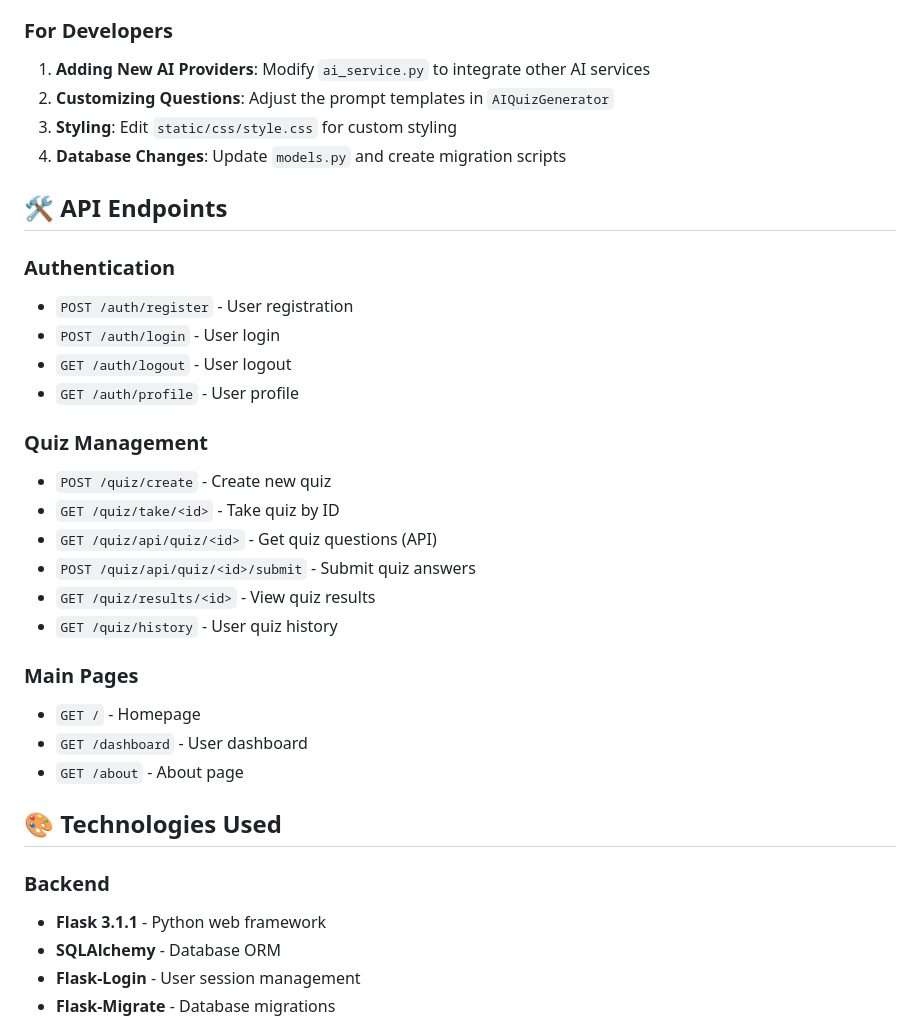
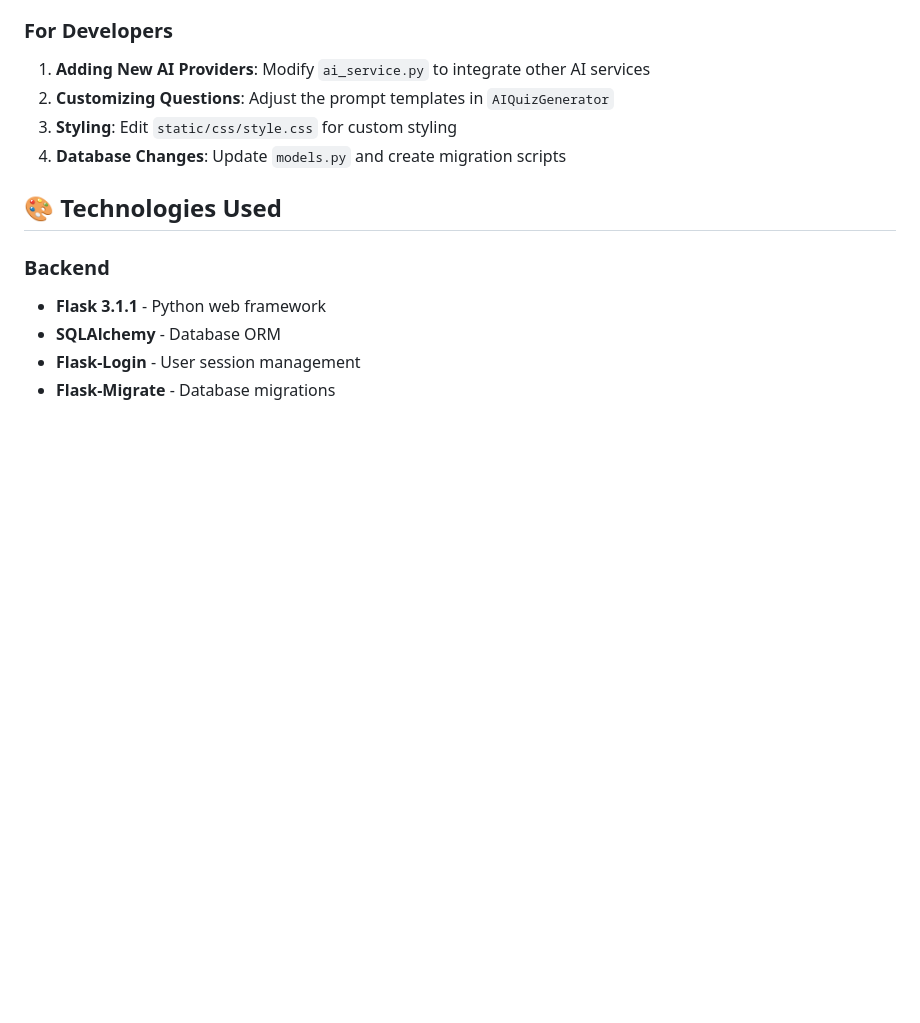
Before and after one commit to touseef7878/AI-Quiz-APP, a Markdown page: README.md, the part around one of its changes. Rendered like a GitHub page; blank space fills up the shorter version.

```diff
--- a/README.md
+++ b/README.md
@@ -128,27 +128,6 @@ The application uses SQLite. The database schema is defined by SQLAlchemy models
 3. **Styling**: Edit `static/css/style.css` for custom styling
 4. **Database Changes**: Update `models.py` and create migration scripts
 
-## 🛠️ API Endpoints
-
-### Authentication
-- `POST /auth/register` - User registration
-- `POST /auth/login` - User login
-- `GET /auth/logout` - User logout
-- `GET /auth/profile` - User profile
-
-### Quiz Management
-- `POST /quiz/create` - Create new quiz
-- `GET /quiz/take/<id>` - Take quiz by ID
-- `GET /quiz/api/quiz/<id>` - Get quiz questions (API)
-- `POST /quiz/api/quiz/<id>/submit` - Submit quiz answers
-- `GET /quiz/results/<id>` - View quiz results
-- `GET /quiz/history` - User quiz history
-
-### Main Pages
-- `GET /` - Homepage
-- `GET /dashboard` - User dashboard
-- `GET /about` - About page
-
 ## 🎨 Technologies Used
 
 ### Backend
```
Also changed, not shown: other parts of README.md (+0 -121 lines).
